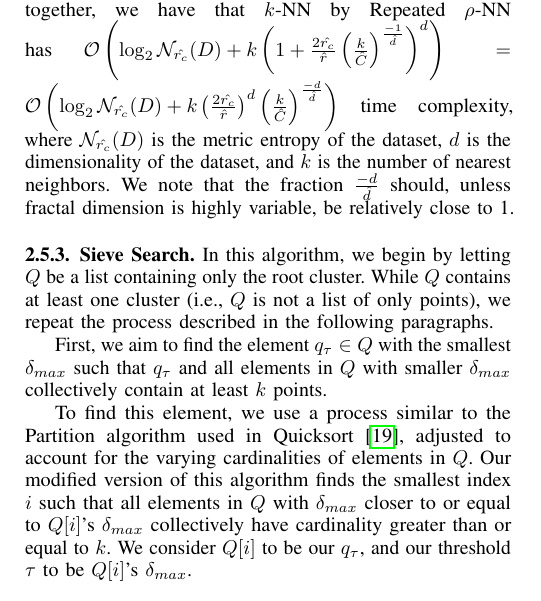
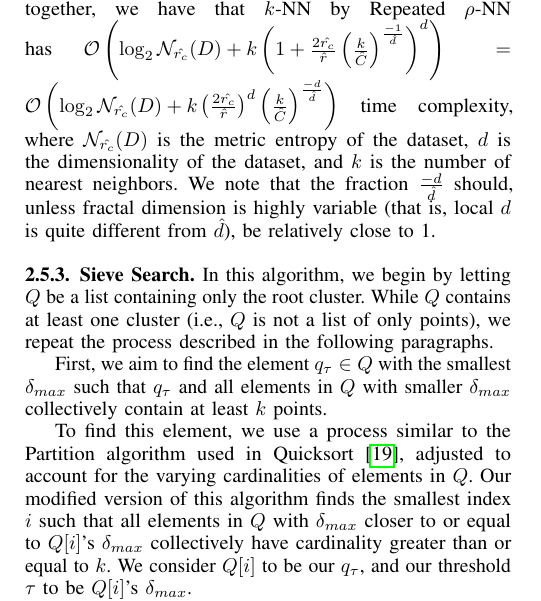
Before and after one commit to URI-ABD/cakes-paper, a LaTeX paper (paper.tex, which reads sections/2-methods.tex): part of one column of page 6 of 9, cut so that both start at the same text. Compiled offline with pdfLaTeX.

Commit message:
explain frac dim fraction

```diff
--- a/sections/2-methods.tex
+++ b/sections/2-methods.tex
@@ -404,7 +404,7 @@ Since $\hat{D}$, $\hat{C}$, $\hat{r}$, and $k$ are all known values, we can solv
 Putting our bounds for coarse and fine search together, we have that $k$-NN by Repeated $\rho$-NN has
 $\mathcal{O}\left(\log_2{\mathcal{N}_{\hat{r_c}}(D)} + k\left(1+ \frac{2\hat{r_c}}{\hat{r}}\left(\frac{k}{\hat{C}}\right)^{\frac{-1}{\hat{d}}}\right)^d\right) =
 \mathcal{O}\left(\log_2{\mathcal{N}_{\hat{r_c}}(D)} + k\left(\frac{2\hat{r_c}}{\hat{r}}\right)^d\left(\frac{k}{\hat{C}}\right)^{\frac{-d}{\hat{d}}}\right)$
-time complexity, where $\mathcal{N}_{\hat{r_c}}(D)$ is the metric entropy of the dataset, $d$ is the dimensionality of the dataset, and $k$ is the number of nearest neighbors. We note that the fraction $\frac{-d}{\hat{d}}$ should, unless fractal dimension is highly variable, be relatively close to 1.
+time complexity, where $\mathcal{N}_{\hat{r_c}}(D)$ is the metric entropy of the dataset, $d$ is the dimensionality of the dataset, and $k$ is the number of nearest neighbors. We note that the fraction $\frac{-d}{\hat{d}}$ should, unless fractal dimension is highly variable (that is, local $d$ is quite different from $\hat{d}$), be relatively close to 1.
 
 \subsubsection{Sieve Search}
 \label{subsubsec:methods:knn-search:sieve}
```
